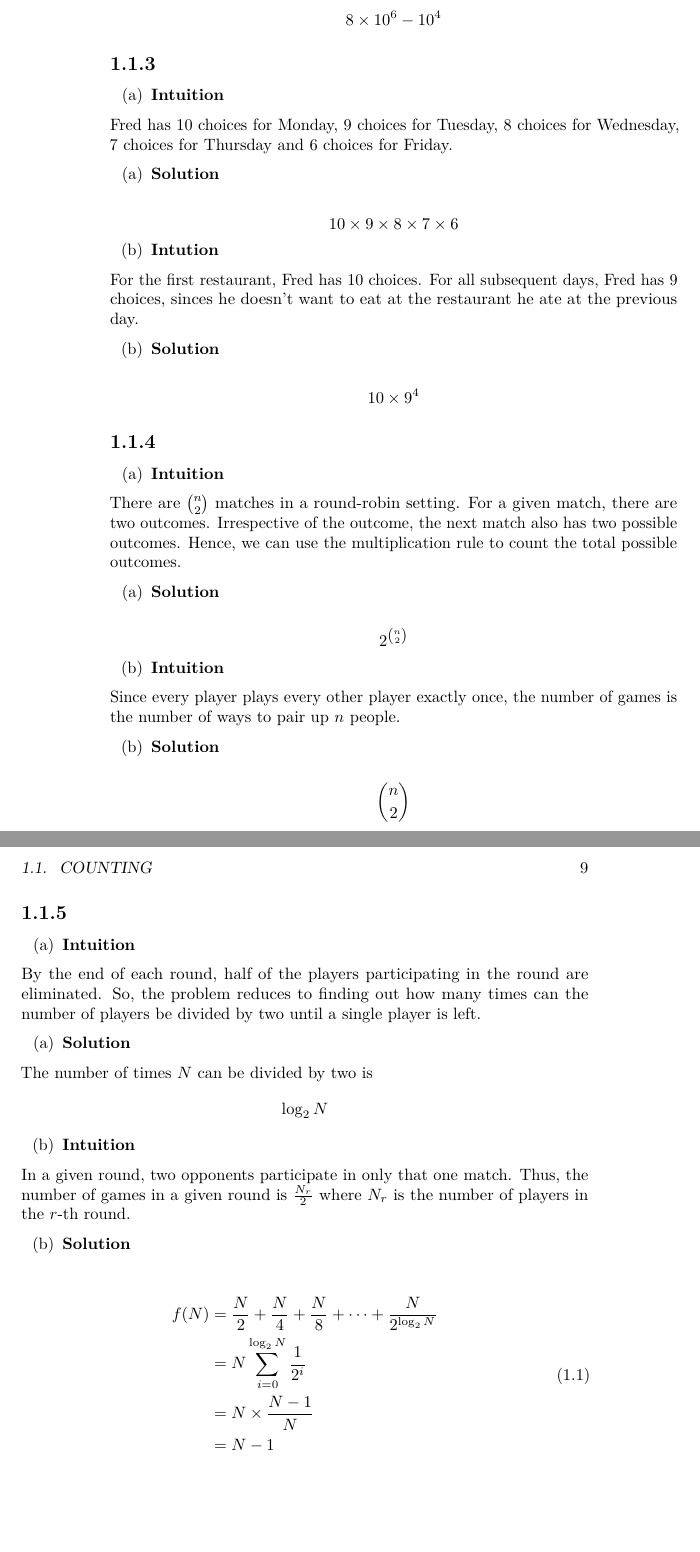
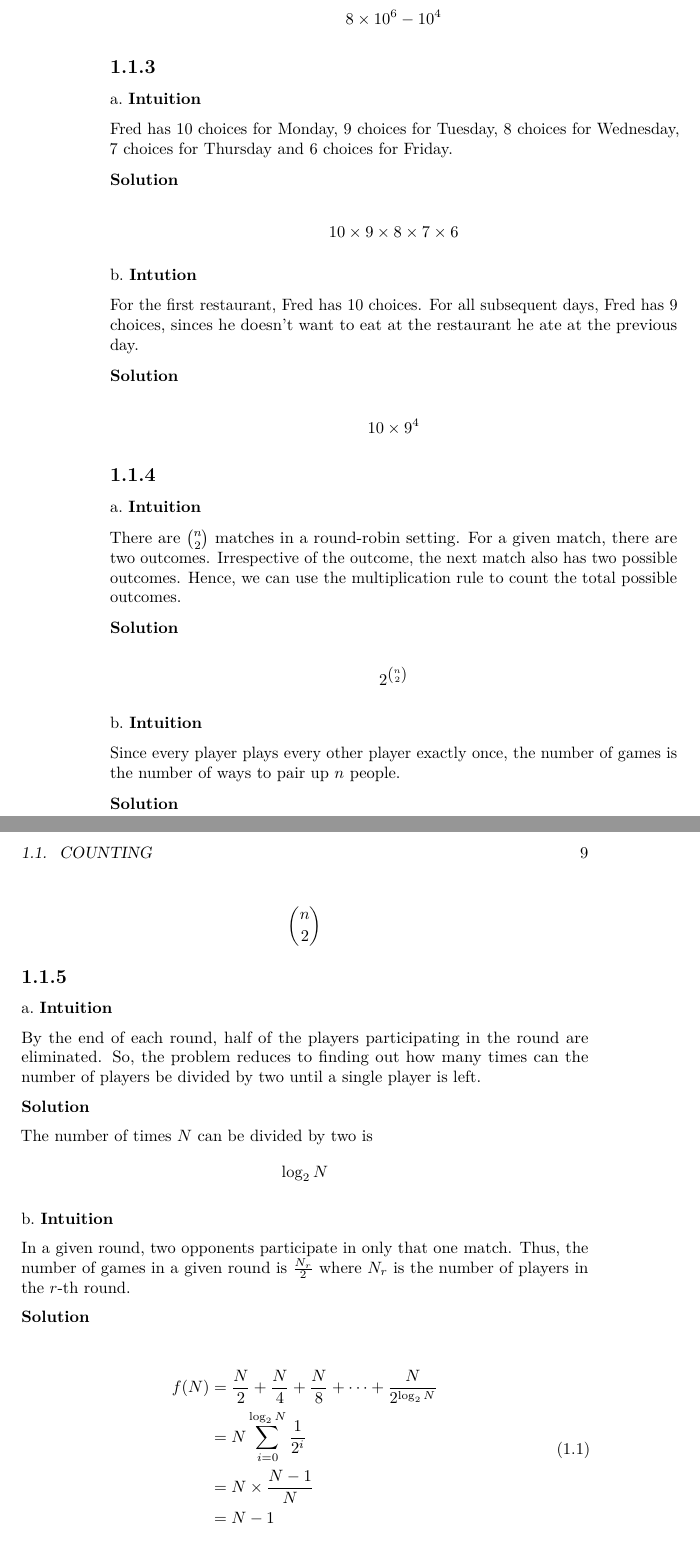
Before and after one commit to fifthist/Introduction-To-Probability-Blitzstein-Solutions, a LaTeX book (introduction-to-probability.tex): two parts of pages 8 and 9 of 11, joined at a grey line, cut so that both start at the same text, the shorter picture padded with empty space. Compiled offline with pdfLaTeX.

Commit message:
Update the book

```diff
--- a/introduction-to-probability.tex
+++ b/introduction-to-probability.tex
@@ -161,134 +139,68 @@ the remaining four digits.
 
 \subsection{}\label{section-2}
 
-\begin{enumerate}
-\def\labelenumi{(\alph{enumi})}
-\tightlist
-\item
-  \textbf{Intuition}
-\end{enumerate}
+a.~\textbf{Intuition}
 
 Fred has \(10\) choices for Monday, \(9\) choices for Tuesday, \(8\)
 choices for Wednesday, \(7\) choices for Thursday and \(6\) choices for
 Friday.
 
-\begin{enumerate}
-\def\labelenumi{(\alph{enumi})}
-\tightlist
-\item
  \textbf{Solution}
-\end{enumerate}
 
 \[ 10 \times 9 \times 8 \times 7 \times 6 \]
 
-\begin{enumerate}
-\def\labelenumi{(\alph{enumi})}
-\setcounter{enumi}{1}
-\tightlist
-\item
-  \textbf{Intution}
-\end{enumerate}
+b.~\textbf{Intution}
 
 For the first restaurant, Fred has \(10\) choices. For all subsequent
 days, Fred has \(9\) choices, sinces he doesn't want to eat at the
 restaurant he ate at the previous day.
 
-\begin{enumerate}
-\def\labelenumi{(\alph{enumi})}
-\setcounter{enumi}{1}
-\tightlist
-\item
  \textbf{Solution}
-\end{enumerate}
 
 \[ 10 \times 9^{4} \]
 
 \subsection{}\label{section-3}
 
-\begin{enumerate}
-\def\labelenumi{(\alph{enumi})}
-\tightlist
-\item
-  \textbf{Intuition}
-\end{enumerate}
+a.~\textbf{Intuition}
 
 There are \({n \choose 2}\) matches in a round-robin setting. For a
 given match, there are two outcomes. Irrespective of the outcome, the
 next match also has two possible outcomes. Hence, we can use the
 multiplication rule to count the total possible outcomes.
 
-\begin{enumerate}
-\def\labelenumi{(\alph{enumi})}
-\tightlist
-\item
  \textbf{Solution}
-\end{enumerate}
 
 \[ 2^{{n \choose 2}} \]
 
-\begin{enumerate}
-\def\labelenumi{(\alph{enumi})}
-\setcounter{enumi}{1}
-\tightlist
-\item
-  \textbf{Intuition}
-\end{enumerate}
+b.~\textbf{Intuition}
 
 Since every player plays every other player exactly once, the number of
 games is the number of ways to pair up \(n\) people.
 
-\begin{enumerate}
-\def\labelenumi{(\alph{enumi})}
-\setcounter{enumi}{1}
-\tightlist
-\item
  \textbf{Solution}
-\end{enumerate}
 
 \[ {n \choose 2} \]
 
 \subsection{}\label{section-4}
 
-\begin{enumerate}
-\def\labelenumi{(\alph{enumi})}
-\tightlist
-\item
-  \textbf{Intuition}
-\end{enumerate}
+a.~\textbf{Intuition}
 
 By the end of each round, half of the players participating in the round
 are eliminated. So, the problem reduces to finding out how many times
 can the number of players be divided by two until a single player is
 left.
 
-\begin{enumerate}
-\def\labelenumi{(\alph{enumi})}
-\tightlist
-\item
  \textbf{Solution}
-\end{enumerate}
 
 The number of times \(N\) can be divided by two is \[\log_{2}{N}\]
 
-\begin{enumerate}
-\def\labelenumi{(\alph{enumi})}
-\setcounter{enumi}{1}
-\tightlist
-\item
-  \textbf{Intuition}
-\end{enumerate}
+b.~\textbf{Intuition}
 
 In a given round, two opponents participate in only that one match.
 Thus, the number of games in a given round is \(\frac{N_{r}}{2}\) where
 \(N_{r}\) is the number of players in the \(r\)-th round.
 
-\begin{enumerate}
-\def\labelenumi{(\alph{enumi})}
-\setcounter{enumi}{1}
-\tightlist
-\item
  \textbf{Solution}
-\end{enumerate}
 
 \begin{equation}
   \begin{split}
```
Also changed, not shown: introduction-to-probability.pdf, introduction-to-probability.tex (40 more changed lines), 4 other files. Lines whose indentation alone changed are shown as unchanged.
